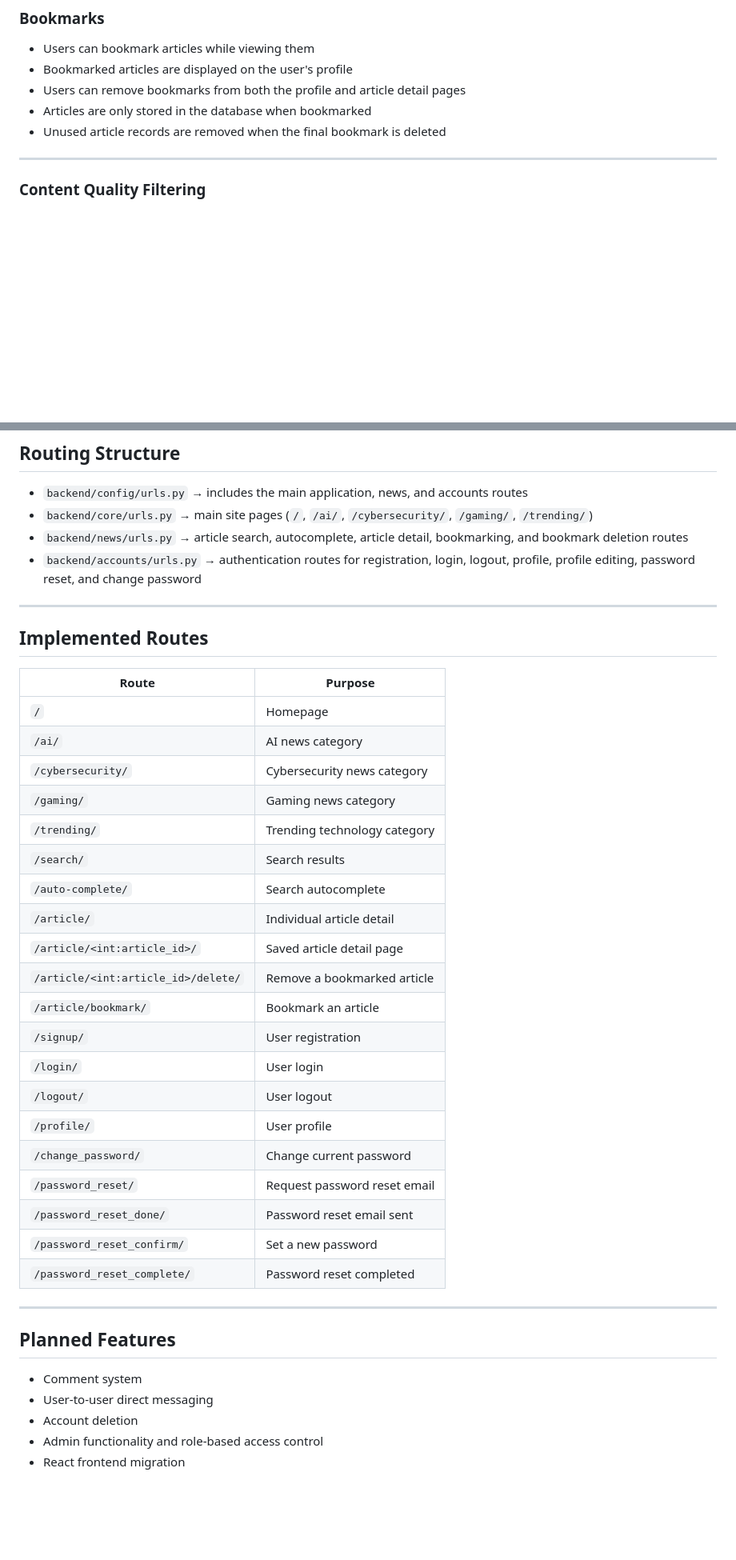
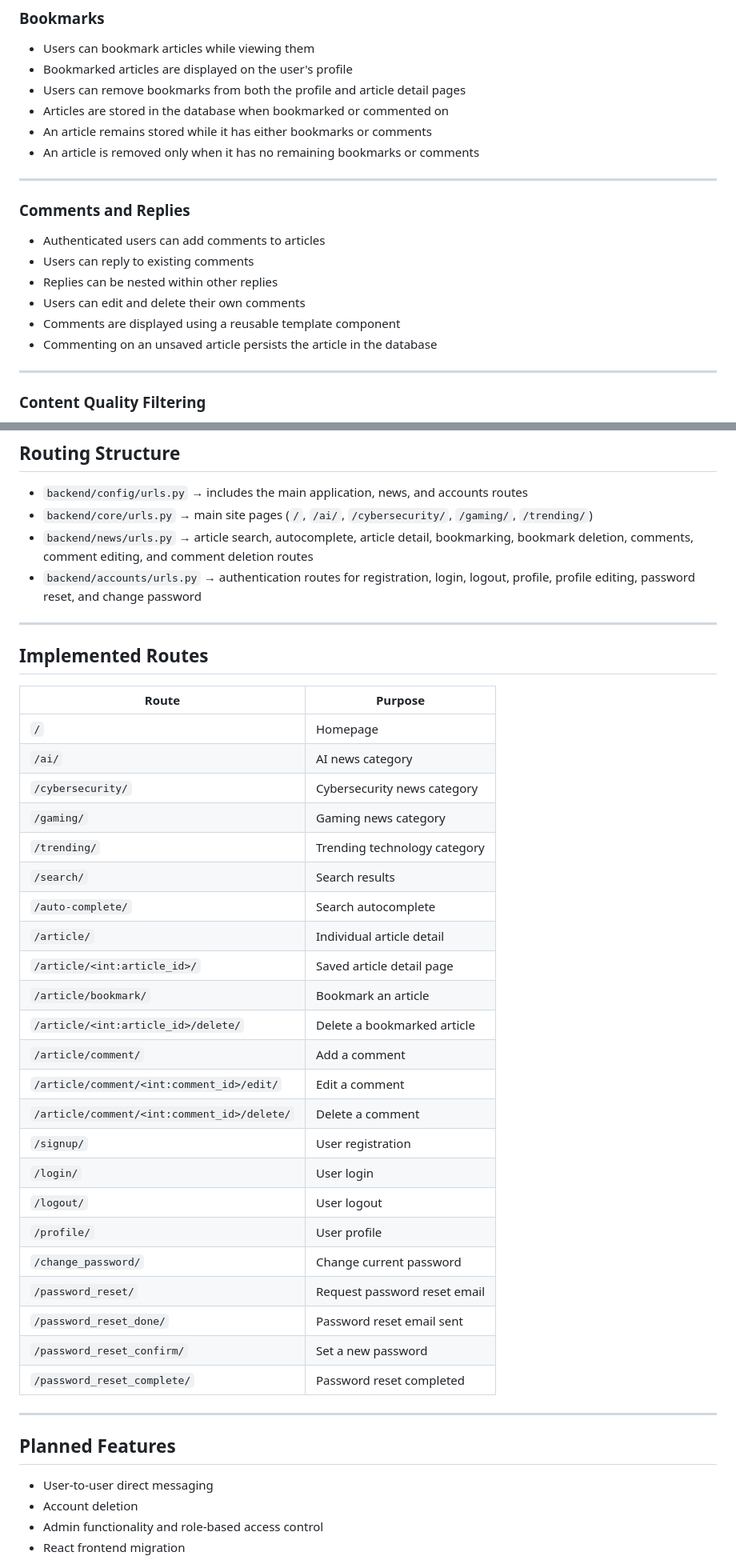
Before and after one commit to ColmN-Dev/NodeNexus, a Markdown page: README.md, 2 parts joined by grey strips. Shown at 80% size. Drawn GitHub-style; blank space fills up the shorter version.

Commit message:
docs: update README to include article comment system

```diff
--- a/README.md
+++ b/README.md
@@ -145,8 +145,20 @@ Cloudinary is used to store custom user-uploaded profile images. Preset profile
 - Users can bookmark articles while viewing them
 - Bookmarked articles are displayed on the user's profile
 - Users can remove bookmarks from both the profile and article detail pages
-- Articles are only stored in the database when bookmarked
-- Unused article records are removed when the final bookmark is deleted
+- Articles are stored in the database when bookmarked or commented on
+- An article remains stored while it has either bookmarks or comments
+- An article is removed only when it has no remaining bookmarks or comments
+
+---
+
+### Comments and Replies
+
+- Authenticated users can add comments to articles
+- Users can reply to existing comments
+- Replies can be nested within other replies
+- Users can edit and delete their own comments
+- Comments are displayed using a reusable template component
+- Commenting on an unsaved article persists the article in the database
 
 ---
 
@@ -312,41 +325,43 @@ python backend/manage.py collectstatic --noinput
 
 - `backend/config/urls.py` → includes the main application, news, and accounts routes
 - `backend/core/urls.py` → main site pages (`/`, `/ai/`, `/cybersecurity/`, `/gaming/`, `/trending/`)
-- `backend/news/urls.py` → article search, autocomplete, article detail, bookmarking, and bookmark deletion routes
+- `backend/news/urls.py` → article search, autocomplete, article detail, bookmarking, bookmark deletion, comments, comment editing, and comment deletion routes
 - `backend/accounts/urls.py` → authentication routes for registration, login, logout, profile, profile editing, password reset, and change password
 
 ---
 
 ## Implemented Routes
 
-| Route                               | Purpose                        |
-| ----------------------------------- | ------------------------------ |
-| `/`                                 | Homepage                       |
-| `/ai/`                              | AI news category               |
-| `/cybersecurity/`                   | Cybersecurity news category    |
-| `/gaming/`                          | Gaming news category           |
-| `/trending/`                        | Trending technology category   |
-| `/search/`                          | Search results                 |
-| `/auto-complete/`                   | Search autocomplete            |
-| `/article/`                         | Individual article detail      |
-| `/article/<int:article_id>/`        | Saved article detail page      |
-| `/article/<int:article_id>/delete/` | Remove a bookmarked article    |
-| `/article/bookmark/`                | Bookmark an article            |
-| `/signup/`                          | User registration              |
-| `/login/`                           | User login                     |
-| `/logout/`                          |  User logout                   |
-| `/profile/`                         | User profile                   |
-| `/change_password/`                 | Change current password        |
-| `/password_reset/`                  | Request password reset email   |
-| `/password_reset_done/`             | Password reset email sent      |
-| `/password_reset_confirm/`          | Set a new password             |
-| `/password_reset_complete/`         | Password reset completed       |
+| Route                                         | Purpose                        |
+| --------------------------------------------- | ------------------------------ |
+| `/`                                           | Homepage                       |
+| `/ai/`                                        | AI news category               |
+| `/cybersecurity/`                             | Cybersecurity news category    |
+| `/gaming/`                                    | Gaming news category           |
+| `/trending/`                                  | Trending technology category   |
+| `/search/`                                    | Search results                 |
+| `/auto-complete/`                             | Search autocomplete            |
+| `/article/`                                   | Individual article detail      |
+| `/article/<int:article_id>/`                  | Saved article detail page      |
+| `/article/bookmark/`                          | Bookmark an article            |
+| `/article/<int:article_id>/delete/`           | Delete a bookmarked article    |
+| `/article/comment/`                           | Add a comment                  |
+| `/article/comment/<int:comment_id>/edit/`     | Edit a comment                 |
+| `/article/comment/<int:comment_id>/delete/`   | Delete a comment               |
+| `/signup/`                                    | User registration              |
+| `/login/`                                     | User login                     |
+| `/logout/`                                    | User logout                    |
+| `/profile/`                                   | User profile                   |
+| `/change_password/`                           | Change current password        |
+| `/password_reset/`                            | Request password reset email   |
+| `/password_reset_done/`                       | Password reset email sent      |
+| `/password_reset_confirm/`                    | Set a new password             |
+| `/password_reset_complete/`                   | Password reset completed       |
 
 ---
 
 ## Planned Features
 
-- Comment system
 - User-to-user direct messaging
 - Account deletion
 - Admin functionality and role-based access control
```
Also changed, not shown: other parts of README.md (+7 -6 lines).
